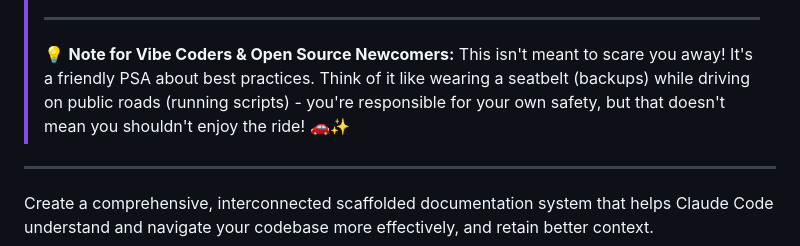
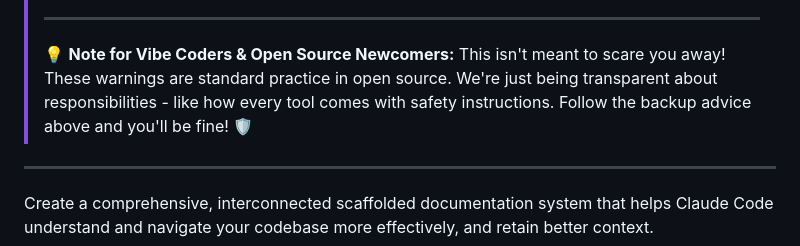
Before and after one commit to superbasicstudio/claude-conductor, a Markdown page: README.md, the part around the change. Drawn GitHub-style.

Commit message:
Fix irresponsible tone in vibe coder note
- Removed "enjoy the ride" language that sounded reckless
- Reframed as standard open source transparency
- Used "safety instructions" metaphor instead of driving
- Emphasized following the backup advice for safety
- Changed emoji from car to shield for protection theme

🤖 Generated with [Claude Code](https://claude.ai/code)

Co-Authored-By: Claude <noreply@anthropic.com>

```diff
--- a/README.md
+++ b/README.md
@@ -42,7 +42,7 @@
 >
 > ---
 >
-> 💡 **Note for Vibe Coders & Open Source Newcomers:** This isn't meant to scare you away! It's a friendly PSA about best practices. Think of it like wearing a seatbelt (backups) while driving on public roads (running scripts) - you're responsible for your own safety, but that doesn't mean you shouldn't enjoy the ride! 🚗✨
+> 💡 **Note for Vibe Coders & Open Source Newcomers:** This isn't meant to scare you away! These warnings are standard practice in open source. We're just being transparent about responsibilities - like how every tool comes with safety instructions. Follow the backup advice above and you'll be fine! 🛡️
 
 ---
 
```
